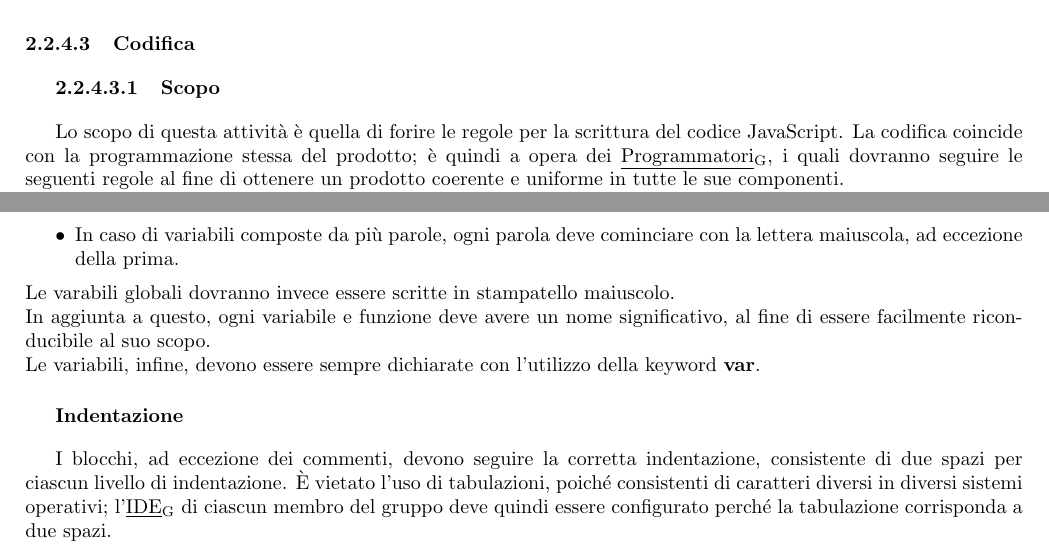
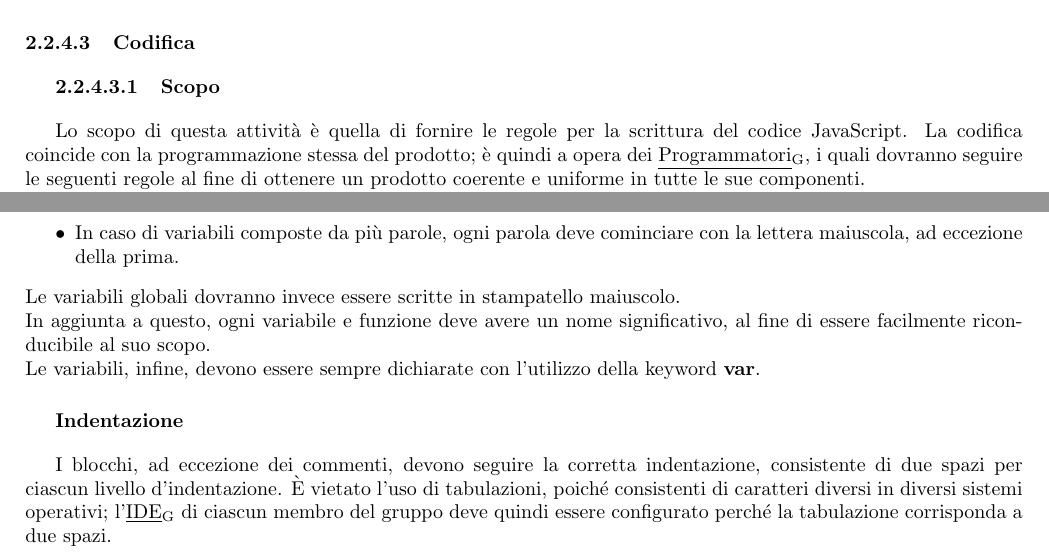
Before and after one commit to sofiabononi/project-docs, a LaTeX document (interni/norme-di-progetto/norme-di-progetto.tex, which reads interni/norme-di-progetto/components/2-processi-primari.tex): two parts of pages 13 and 14 of 40 before the commit and two parts of pages 14 and 15 of 40 after it, joined at a grey line, cut so that both start at the same text. Compiled offline with pdfLaTeX.

Commit message:
docs: correggi capitolo 2

```diff
--- a/interni/norme-di-progetto/components/2-processi-primari.tex
+++ b/interni/norme-di-progetto/components/2-processi-primari.tex
@@ -226,7 +226,7 @@ La Product Baseline consiste nella specifica della progettazione nel dettaglio,
 
 \paragraph{Codifica}
 \subparagraph{Scopo}
-Lo scopo di questa attività è quella di forire le regole per la scrittura del codice JavaScript. La codifica coincide con la programmazione stessa del prodotto; è quindi a opera dei \glossario{Programmatori}, i quali dovranno seguire le seguenti regole al fine di ottenere un prodotto coerente e uniforme in tutte le sue componenti. \\
+Lo scopo di questa attività è quella di fornire le regole per la scrittura del codice JavaScript. La codifica coincide con la programmazione stessa del prodotto; è quindi a opera dei \glossario{Programmatori}, i quali dovranno seguire le seguenti regole al fine di ottenere un prodotto coerente e uniforme in tutte le sue componenti. \\
 Tale sezione potrà poi venire ampliata nel caso in cui il gruppo senta l'esigenza di ulteriori norme in tale senso, o si renda necessario l'utilizzo di altri linguaggi di programmazione in aggiunta a JavaScript.
 \subparagraph{Aspettative}
 Le aspettative di questo processo sono:
@@ -265,12 +265,12 @@ Le funzioni e le variabili locali seguono la codifica \glossario{camelCase}:
   \item Iniziano con una lettera minuscola;
   \item In caso di variabili composte da più parole, ogni parola deve cominciare con la lettera maiuscola, ad eccezione della prima.
 \end{itemize}
-Le varabili globali dovranno invece essere scritte in stampatello maiuscolo. \\
+Le variabili globali dovranno invece essere scritte in stampatello maiuscolo. \\
 In aggiunta a questo, ogni variabile e funzione deve avere un nome significativo, al fine di essere facilmente riconducibile al suo scopo. \\
 Le variabili, infine, devono essere sempre dichiarate con l'utilizzo della keyword \textbf{var}.
 
 \subparagraph*{Indentazione}
-I blocchi, ad eccezione dei commenti, devono seguire la corretta indentazione, consistente di due spazi per ciascun livello di indentazione. È vietato l'uso di tabulazioni, poiché consistenti di caratteri diversi in diversi sistemi operativi; l'\glossario{IDE} di ciascun membro del gruppo deve quindi essere configurato perché la tabulazione corrisponda a due spazi.
+I blocchi, ad eccezione dei commenti, devono seguire la corretta indentazione, consistente di due spazi per ciascun livello d'indentazione. È vietato l'uso di tabulazioni, poiché consistenti di caratteri diversi in diversi sistemi operativi; l'\glossario{IDE} di ciascun membro del gruppo deve quindi essere configurato perché la tabulazione corrisponda a due spazi.
 
 \subparagraph*{Spazi e capo riga}
 Non è richiesto l'utilizzo di spazi precedenti e conseguenti agli operatori; è tuttavia buona pratica farne utilizzo in caso di \textit{statements} complessi. \\
```
Also changed, not shown: interni/norme-di-progetto/components/2-processi-primari.tex (6 more changed lines).
